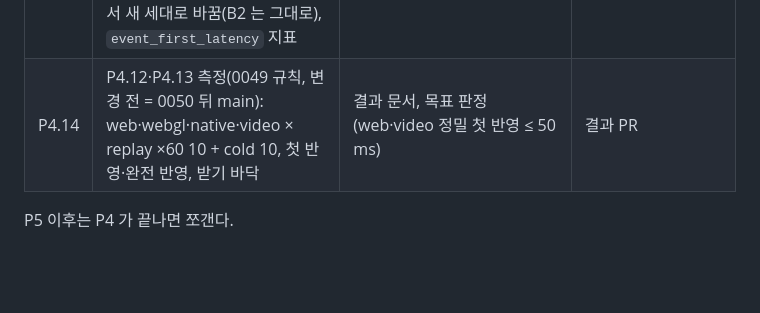
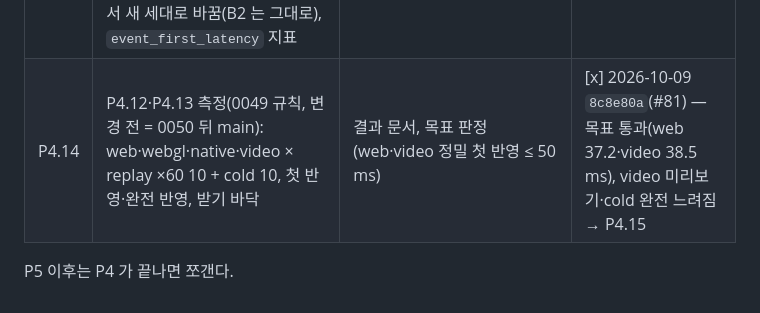
Before and after one commit to i3months/pointblitz, a Markdown page: docs/ops/TASKS.md, the part around the change. Rendered like a GitHub page; blank space fills up the shorter version.

Commit message:
Add supervisor review note for PR #81; P4.14 done

```diff
--- a/docs/ops/TASKS.md
+++ b/docs/ops/TASKS.md
@@ -70,6 +70,6 @@ WebRTC 비교(결정 0010 "P3 이후")는 P3.4 결과를 보고 따로 쪼갠다
 | P4.11 | P4.9·P4.10 측정(결정 0049 규칙): 변경 전(main 0404a79) 대 변경 후, web·webgl·native·video × replay ×60 10 + cold 10, 같은 세션 번갈아, 부트스트랩 95 %. 단계 분해, 고정 시점 8 곳 SSIM | 결과 문서와 판정(빨라짐 / 차이 없음 / 느려짐) | [x] 2026-10-09 `ee03bf1`(#77) — video 정밀 1.96 배·cold 3.46 배, native·webgl 빨라짐, web 차이 없음 |
 | P4.12 | 청크 형식 v2(결정 0051 ④): 좌표 u16×3(청크 경계 상자 기준), v2-12(RGBA8)·v2-8(RGB565) 두 안, 모든 클라이언트·서버 영상·B1(a·b·webgpu)이 같은 형식 | 두 안의 고정 시점 8 곳 SSIM(대 f32 그림)·최대 좌표 오차를 **③ 순서로 나눈 실제 정밀 청크와 미리보기 차분 청크 둘 다**에서 잰 표(청크 장면 크기 m·좌표 간격 mm 포함), SSIM ≥ 0.999 인 작은 쪽 선택 | [x] 2026-10-09 `4cca2cc`(#78, v2-12) |
 | P4.13 | 정밀 거친 것 먼저(결정 0051 ③): 전체 전달을 8 개마다 하나 순서로, `FLAG_FIRST_PASS_COMPLETE`, 클라이언트·영상 서버·**B1(a·b·webgpu)** 이 첫 1/8 에서 새 세대로 바꿈(B2 는 그대로), `event_first_latency` 지표 | 단위 시험(순서·표시·마지막 청크), 재생에서 첫 반영 < 완전 반영 | [x] 2026-10-09 `4cca2cc`(#78) |
-| P4.14 | P4.12·P4.13 측정(0049 규칙, 변경 전 = 0050 뒤 main): web·webgl·native·video × replay ×60 10 + cold 10, 첫 반영·완전 반영, 받기 바닥 | 결과 문서, 목표 판정(web·video 정밀 첫 반영 ≤ 50 ms) | 결과 PR |
+| P4.14 | P4.12·P4.13 측정(0049 규칙, 변경 전 = 0050 뒤 main): web·webgl·native·video × replay ×60 10 + cold 10, 첫 반영·완전 반영, 받기 바닥 | 결과 문서, 목표 판정(web·video 정밀 첫 반영 ≤ 50 ms) | [x] 2026-10-09 `8c8e80a`(#81) — 목표 통과(web 37.2·video 38.5 ms), video 미리보기·cold 완전 느려짐 → P4.15 |
 
 P5 이후는 P4 가 끝나면 쪼갠다.
```
Also changed, not shown: 1 other file.
